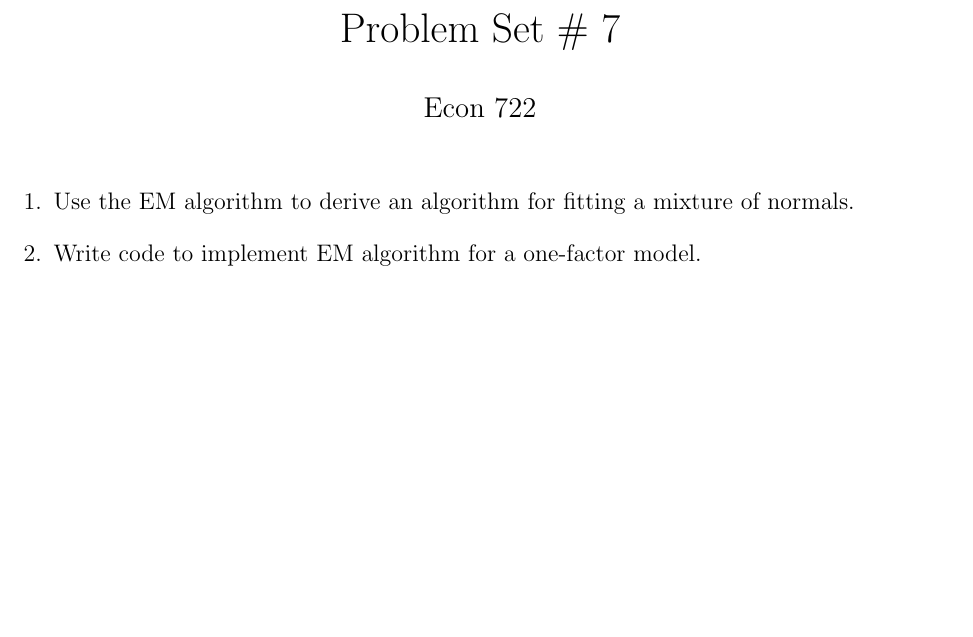
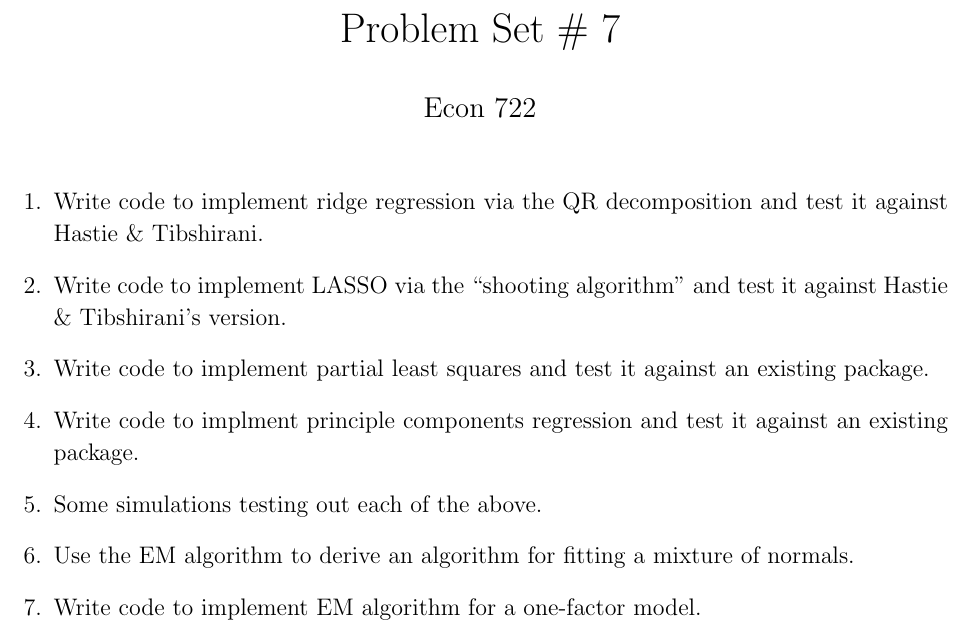
Before and after one commit to fditraglia/econ722, a LaTeX problem sheet (ps7.tex): part of the page, cut so that both start at the same text, the shorter picture padded with empty space. Compiled offline with pdfLaTeX.

Commit message:
added to problem set 7

```diff
--- a/ps7.tex
+++ b/ps7.tex
@@ -86,14 +86,19 @@
 \maketitle
 
 
-%\section*{Part I -- Problems from the Textbook}
-% Chapter 8: 1, 3, 5, 7, 9
 
-% \section*{Part II -- Additional Problems}
 
 \begin{questions}
 
+\question Write code to implement ridge regression via the QR decomposition and test it against Hastie \& Tibshirani.
 
+\question Write code to implement LASSO via the ``shooting algorithm'' and test it against Hastie \& Tibshirani's version.
+
+\question Write code to implement partial least squares and test it against an existing package.
+
+\question  Write code to implment principle components regression and test it against an existing package.
+
+\question Some simulations testing out each of the above.
 
 \question Use the EM algorithm to derive an algorithm for fitting a mixture of normals.
 \question Write code to implement EM algorithm for a one-factor model.
```
Also changed, not shown: ps7-concordance.tex (added, +2 -0 lines), 1 other file.
